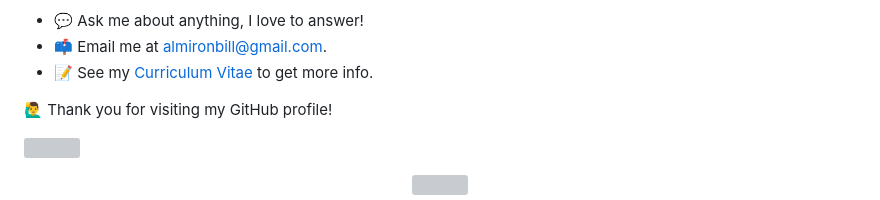
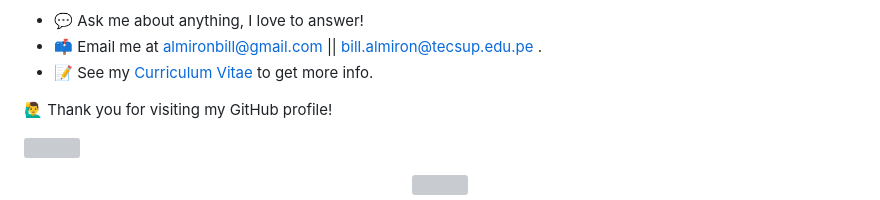
Before and after one commit to AlmironDev/AlmironDev, a Markdown page: README.md, the part around the change. GitHub-like rendering; grey boxes are pictures that could not be loaded.

```diff
--- a/README.md
+++ b/README.md
@@ -15,7 +15,7 @@ A **Software Engineering Student** 🚀 from Lahore, Pakistan.
 - 🤔 My interests are web automation, video processing and development of programming content for YouTube and Tik tok
 <!-- - 💼 I’m pursuing a Bachelor's degree in Computer Science. -->
 - 💬 Ask me about anything, I love to answer!
-- 📫 Email me at [almironbill@gmail.com](mailto:almironbill@gmail.com).
+- 📫 Email me at [almironbill@gmail.com](mailto:almironbill@gmail.com) || [bill.almiron@tecsup.edu.pe](mailto:bill.almiron@tecsup.edu.pe) .
 - 📝 See my [Curriculum Vitae](https://drive.google.com/file/d/16-ksJqzTRizmd6WMRH3hJgTjHwcjJKV-/view?usp=sharing) to get more info.
 
 🙋‍♂️ Thank you for visiting my GitHub profile!
```
